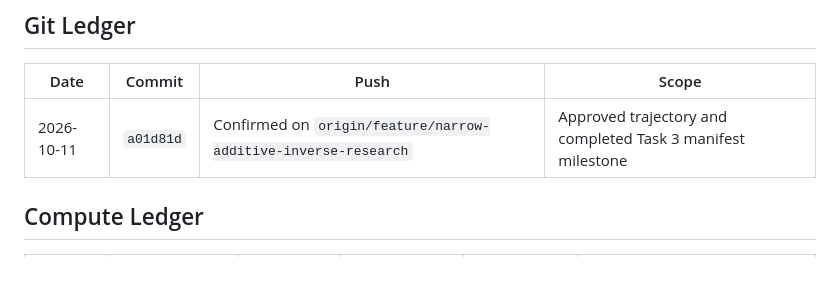
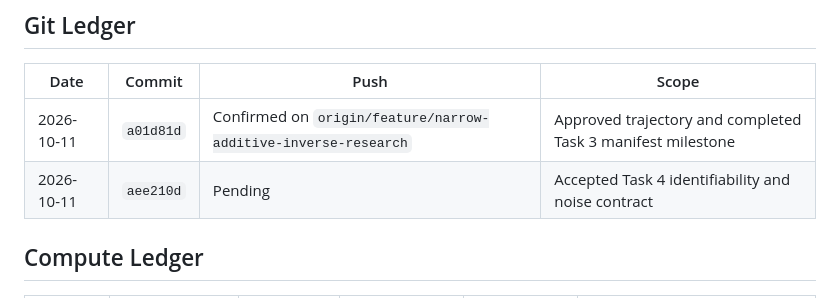
Before and after one commit to AdityaHegde712/Agentic-Cybersecurity-Lab, a Markdown page: .agent-tasks/narrow-inverse-research/EXECUTION_REPORT.md, the part around the change. Rendered like a GitHub page; blank space fills up the shorter version.

Commit message:
docs: record identifiability milestone

```diff
--- a/.agent-tasks/narrow-inverse-research/EXECUTION_REPORT.md
+++ b/.agent-tasks/narrow-inverse-research/EXECUTION_REPORT.md
@@ -140,6 +140,7 @@ synchronization, or allocation-consuming command has been run in this sprint.
 | Date | Commit | Push | Scope |
 | --- | --- | --- | --- |
 | 2026-10-11 | `a01d81d` | Confirmed on `origin/feature/narrow-additive-inverse-research` | Approved trajectory and completed Task 3 manifest milestone |
+| 2026-10-11 | `aee210d` | Pending | Accepted Task 4 identifiability and noise contract |
 
 ## Compute Ledger
 
```
